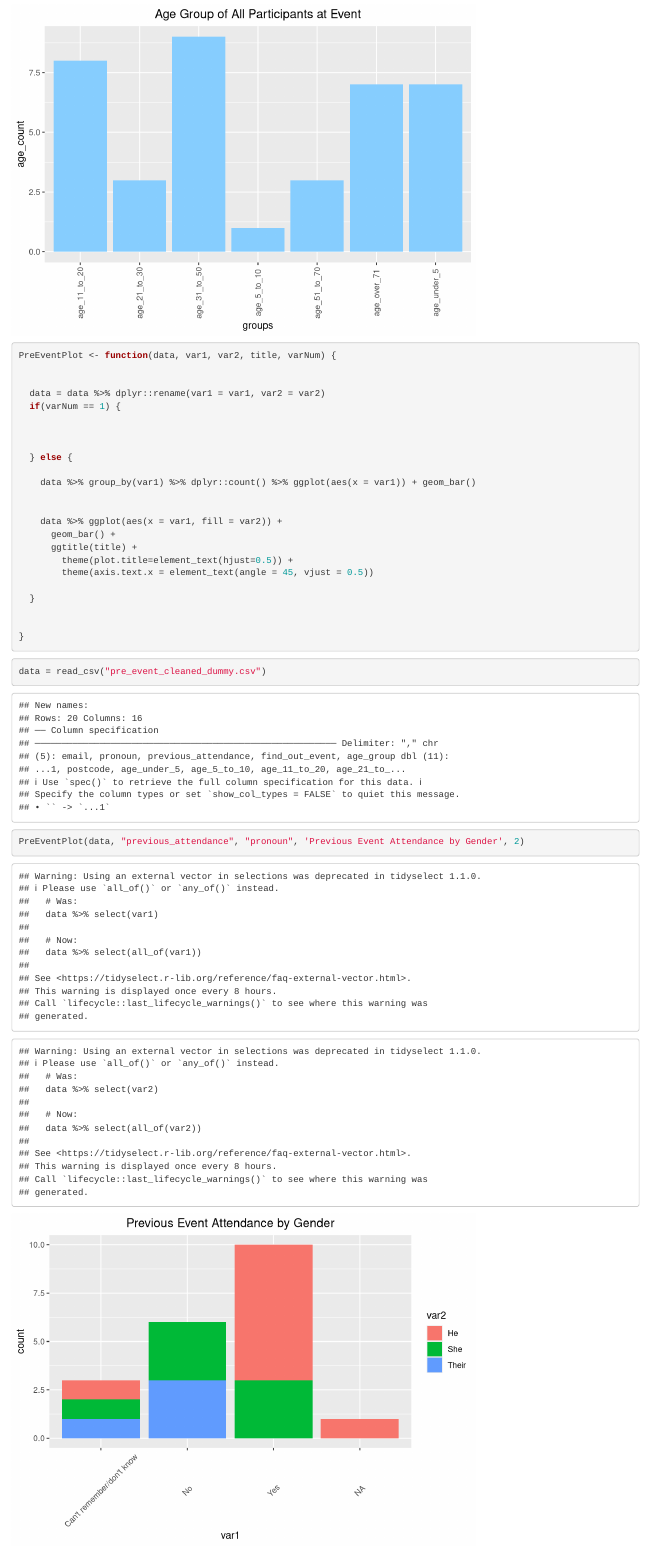
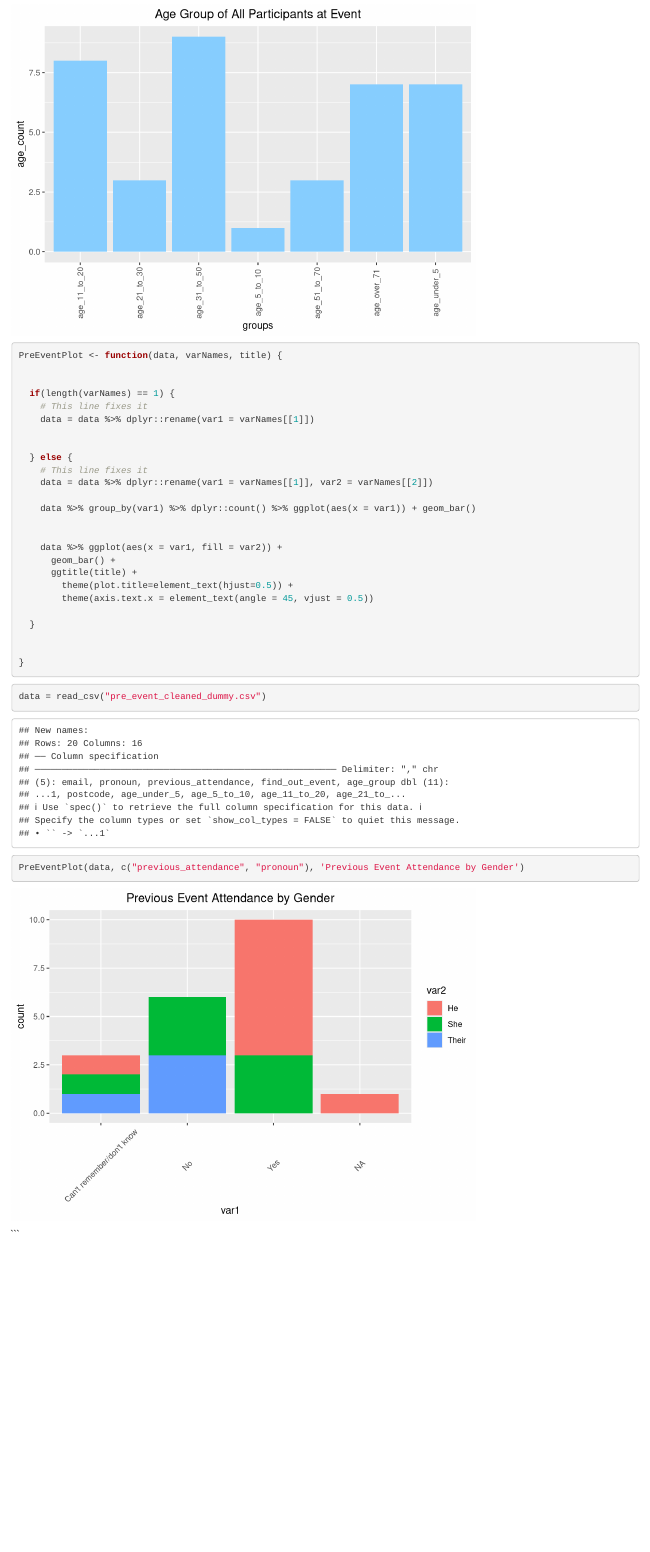
Before and after one commit to lalithavadlamani/shiny-seaside, an R Markdown document (julia mukund vis2.Rmd): the page in a window 1100 px wide, from 6450 px down. Rendered offline with R 4.5, knitr and Pandoc, with nearby package versions.

Commit message:
vectorise argument

````diff
--- a/julia mukund vis2.Rmd
+++ b/julia mukund vis2.Rmd
@@ -76,15 +76,17 @@ age_df %>% rownames_to_column("groups") %>% ggplot(aes(x = groups, y = age_count
 ```{r}
 
 
-PreEventPlot <- function(data, var1, var2, title, varNum) {
+PreEventPlot <- function(data, varNames, title) {
 
 
-  data = data %>% dplyr::rename(var1 = var1, var2 = var2)
-  if(varNum == 1) {
-
+  if(length(varNames) == 1) {
+    # This line fixes it
+    data = data %>% dplyr::rename(var1 = varNames[[1]])
 
 
   } else {
+    # This line fixes it
+    data = data %>% dplyr::rename(var1 = varNames[[1]], var2 = varNames[[2]])
 
     data %>% group_by(var1) %>% dplyr::count() %>% ggplot(aes(x = var1)) + geom_bar()
 
@@ -109,7 +111,7 @@ PreEventPlot <- function(data, var1, var2, title, varNum) {
 
 data = read_csv("pre_event_cleaned_dummy.csv")
 
-PreEventPlot(data, "previous_attendance", "pronoun", 'Previous Event Attendance by Gender', 2)
+PreEventPlot(data, c("previous_attendance", "pronoun"), 'Previous Event Attendance by Gender')
 
 
 ```
````
